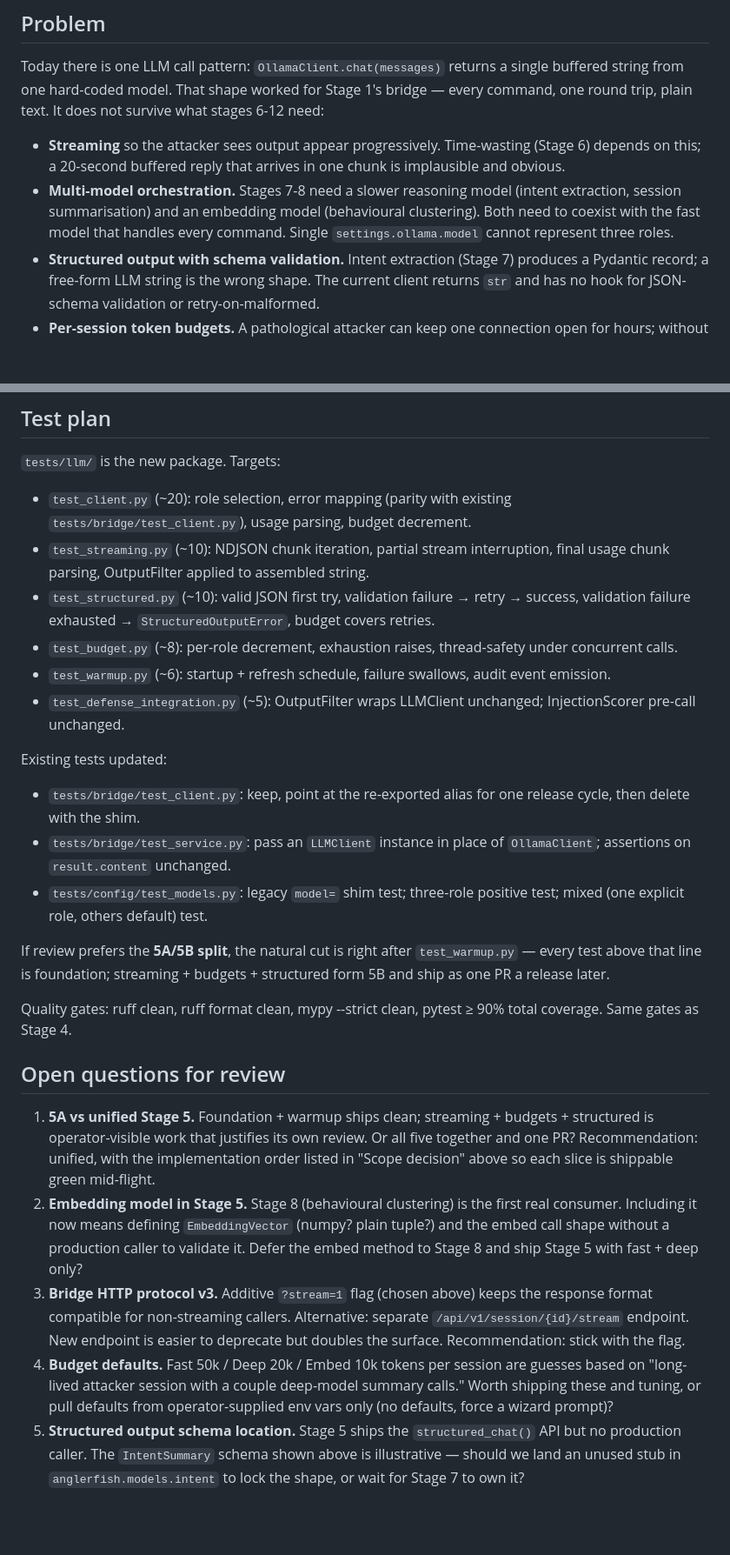
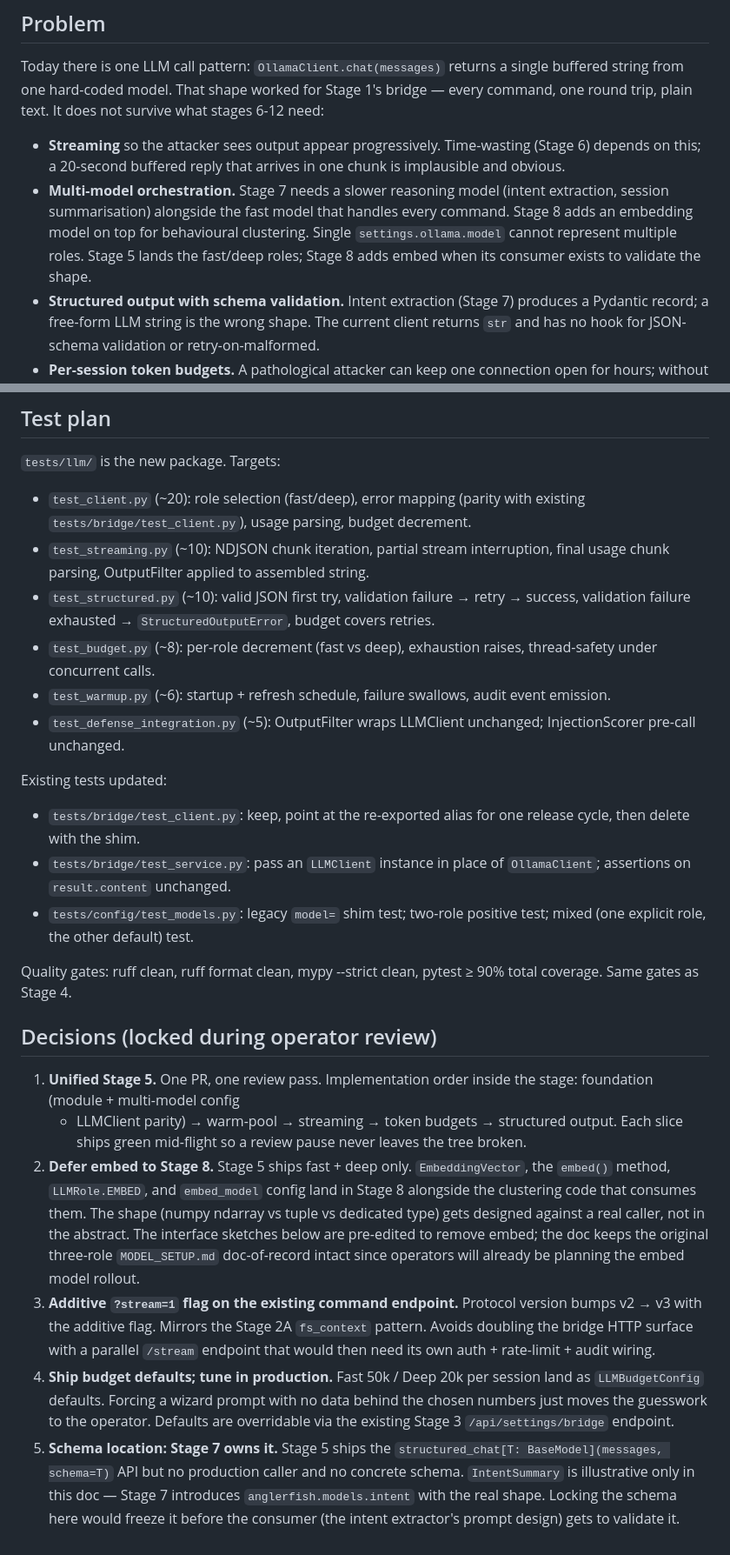
Before and after one commit to retr0verride/Anglerfish-AI, a Markdown page: docs/design/STAGE_5_llm_leverage.md, 2 parts joined by grey strips. Shown at 87% size. Drawn GitHub-style; blank space fills up the shorter version.

Commit message:
docs: Stage 5 — lock review decisions
Operator review on 2026-05-25 settled the five open questions:

1. Unified Stage 5 (not 5A/5B split). One PR; internal
   implementation order is foundation → warm-pool → streaming →
   budgets → structured so each slice ships green mid-flight.
2. Defer embed to Stage 8. Stage 5 ships fast + deep only;
   EmbeddingVector / embed() / LLMRole.EMBED / embed_model land
   alongside the clustering consumer that validates the shape.
3. Bridge protocol: additive ?stream=1 flag on the existing
   command endpoint (v2 → v3). Mirrors the Stage 2A fs_context
   pattern; avoids doubling the HTTP surface.
4. Ship budget defaults (fast 50k / deep 20k per session); tune
   in production. Overridable via the Stage 3 settings endpoint.
5. Schema location: Stage 7 owns IntentSummary. Stage 5 ships
   the structured_chat API but no concrete schema, no production
   caller.

Interface sketches in the doc updated to strip embed from
OllamaConfig, LLMRole, LLMClient, TokenBudget, ModelIntegrity
timing, and the failure-modes table. Test plan reduced
accordingly. The 5A/5B cut-point note removed since we chose
unified.

Co-Authored-By: Claude Opus 4.7 (1M context) <noreply@anthropic.com>

```diff
--- a/docs/design/STAGE_5_llm_leverage.md
+++ b/docs/design/STAGE_5_llm_leverage.md
@@ -10,11 +10,13 @@ trip, plain text. It does not survive what stages 6-12 need:
 * **Streaming** so the attacker sees output appear progressively.
   Time-wasting (Stage 6) depends on this; a 20-second buffered
   reply that arrives in one chunk is implausible and obvious.
-* **Multi-model orchestration.** Stages 7-8 need a slower
-  reasoning model (intent extraction, session summarisation) and
-  an embedding model (behavioural clustering). Both need to
-  coexist with the fast model that handles every command. Single
-  `settings.ollama.model` cannot represent three roles.
+* **Multi-model orchestration.** Stage 7 needs a slower reasoning
+  model (intent extraction, session summarisation) alongside the
+  fast model that handles every command. Stage 8 adds an
+  embedding model on top for behavioural clustering. Single
+  `settings.ollama.model` cannot represent multiple roles. Stage
+  5 lands the fast/deep roles; Stage 8 adds embed when its
+  consumer exists to validate the shape.
 * **Structured output with schema validation.** Intent extraction
   (Stage 7) produces a Pydantic record; a free-form LLM string is
   the wrong shape. The current client returns `str` and has no
@@ -347,17 +343,17 @@ to maxint). Code path stays live but never trips.
 
 `tests/llm/` is the new package. Targets:
 
-* `test_client.py` (~20): role selection, error mapping (parity
-  with existing `tests/bridge/test_client.py`), usage parsing,
-  budget decrement.
+* `test_client.py` (~20): role selection (fast/deep), error
+  mapping (parity with existing `tests/bridge/test_client.py`),
+  usage parsing, budget decrement.
 * `test_streaming.py` (~10): NDJSON chunk iteration, partial
   stream interruption, final usage chunk parsing, OutputFilter
   applied to assembled string.
 * `test_structured.py` (~10): valid JSON first try, validation
   failure → retry → success, validation failure exhausted →
   `StructuredOutputError`, budget covers retries.
-* `test_budget.py` (~8): per-role decrement, exhaustion raises,
-  thread-safety under concurrent calls.
+* `test_budget.py` (~8): per-role decrement (fast vs deep),
+  exhaustion raises, thread-safety under concurrent calls.
 * `test_warmup.py` (~6): startup + refresh schedule, failure
   swallows, audit event emission.
 * `test_defense_integration.py` (~5): OutputFilter wraps
@@ -372,43 +368,42 @@ Existing tests updated:
   in place of `OllamaClient`; assertions on `result.content`
   unchanged.
 * `tests/config/test_models.py`: legacy `model=` shim test;
-  three-role positive test; mixed (one explicit role, others
+  two-role positive test; mixed (one explicit role, the other
   default) test.
-
-If review prefers the **5A/5B split**, the natural cut is right
-after `test_warmup.py` — every test above that line is foundation;
-streaming + budgets + structured form 5B and ship as one PR a
-release later.
 
 Quality gates: ruff clean, ruff format clean, mypy --strict
 clean, pytest ≥ 90% total coverage. Same gates as Stage 4.
 
-## Open questions for review
+## Decisions (locked during operator review)
 
-1. **5A vs unified Stage 5.** Foundation + warmup ships clean;
-   streaming + budgets + structured is operator-visible work
-   that justifies its own review. Or all five together and one
-   PR? Recommendation: unified, with the implementation order
-   listed in "Scope decision" above so each slice is shippable
-   green mid-flight.
-2. **Embedding model in Stage 5.** Stage 8 (behavioural
-   clustering) is the first real consumer. Including it now means
-   defining `EmbeddingVector` (numpy? plain tuple?) and the
-   embed call shape without a production caller to validate it.
-   Defer the embed method to Stage 8 and ship Stage 5 with
-   fast + deep only?
-3. **Bridge HTTP protocol v3.** Additive `?stream=1` flag (chosen
-   above) keeps the response format compatible for non-streaming
-   callers. Alternative: separate `/api/v1/session/{id}/stream`
-   endpoint. New endpoint is easier to deprecate but doubles the
-   surface. Recommendation: stick with the flag.
-4. **Budget defaults.** Fast 50k / Deep 20k / Embed 10k tokens
-   per session are guesses based on "long-lived attacker session
-   with a couple deep-model summary calls." Worth shipping these
-   and tuning, or pull defaults from operator-supplied env vars
-   only (no defaults, force a wizard prompt)?
-5. **Structured output schema location.** Stage 5 ships the
-   `structured_chat()` API but no production caller. The
-   `IntentSummary` schema shown above is illustrative — should
-   we land an unused stub in `anglerfish.models.intent` to lock
-   the shape, or wait for Stage 7 to own it?
+1. **Unified Stage 5.** One PR, one review pass. Implementation
+   order inside the stage: foundation (module + multi-model config
+   + LLMClient parity) → warm-pool → streaming → token budgets →
+   structured output. Each slice ships green mid-flight so a
+   review pause never leaves the tree broken.
+2. **Defer embed to Stage 8.** Stage 5 ships fast + deep only.
+   `EmbeddingVector`, the `embed()` method, `LLMRole.EMBED`, and
+   `embed_model` config land in Stage 8 alongside the clustering
+   code that consumes them. The shape (numpy ndarray vs tuple vs
+   dedicated type) gets designed against a real caller, not in
+   the abstract. The interface sketches below are pre-edited to
+   remove embed; the doc keeps the original three-role
+   `MODEL_SETUP.md` doc-of-record intact since operators will
+   already be planning the embed model rollout.
+3. **Additive `?stream=1` flag on the existing command endpoint.**
+   Protocol version bumps v2 → v3 with the additive flag. Mirrors
+   the Stage 2A `fs_context` pattern. Avoids doubling the bridge
+   HTTP surface with a parallel `/stream` endpoint that would
+   then need its own auth + rate-limit + audit wiring.
+4. **Ship budget defaults; tune in production.** Fast 50k / Deep
+   20k per session land as `LLMBudgetConfig` defaults. Forcing a
+   wizard prompt with no data behind the chosen numbers just
+   moves the guesswork to the operator. Defaults are overridable
+   via the existing Stage 3 `/api/settings/bridge` endpoint.
+5. **Schema location: Stage 7 owns it.** Stage 5 ships the
+   `structured_chat[T: BaseModel](messages, schema=T)` API but no
+   production caller and no concrete schema. `IntentSummary` is
+   illustrative only in this doc — Stage 7 introduces
+   `anglerfish.models.intent` with the real shape. Locking the
+   schema here would freeze it before the consumer (the intent
+   extractor's prompt design) gets to validate it.
```
Also changed, not shown: other parts of docs/design/STAGE_5_llm_leverage.md (+11 -17 lines).
